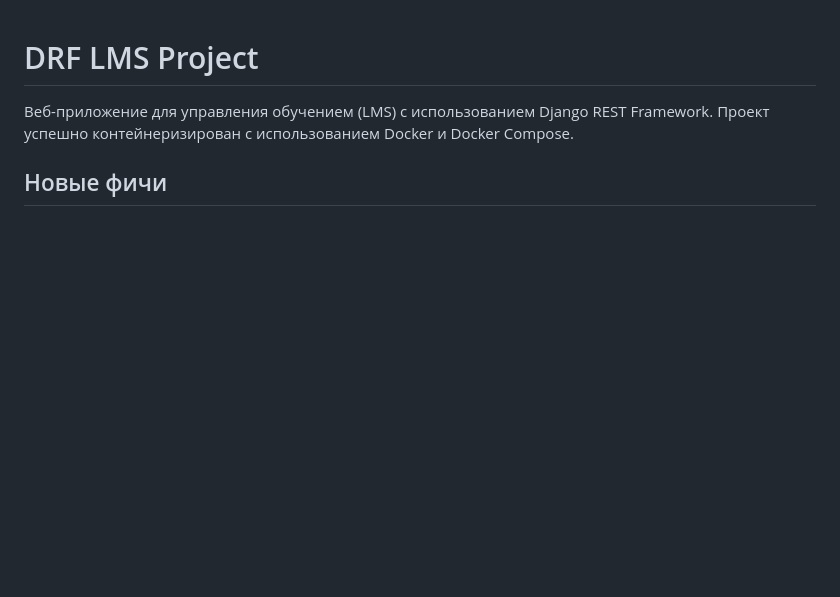
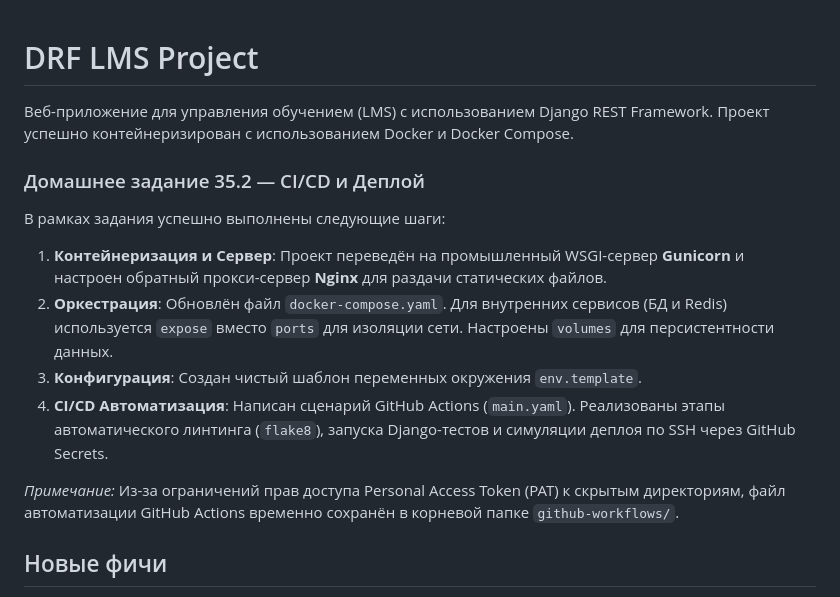
Before and after one commit to MajorDiana2003/drf_lms_project, a Markdown page: README.md, the part around the change. Drawn GitHub-style; blank space fills up the shorter version.

```diff
--- a/README.md
+++ b/README.md
@@ -1,6 +1,17 @@
 # DRF LMS Project
 Веб-приложение для управления обучением (LMS) с использованием Django REST Framework.
 Проект успешно контейнеризирован с использованием Docker и Docker Compose.
+
+### Домашнее задание 35.2 — CI/CD и Деплой
+
+В рамках задания успешно выполнены следующие шаги:
+1. **Контейнеризация и Сервер**: Проект переведён на промышленный WSGI-сервер **Gunicorn** и настроен обратный прокси-сервер **Nginx** для раздачи статических файлов.
+2. **Оркестрация**: Обновлён файл `docker-compose.yaml`. Для внутренних сервисов (БД и Redis) используется `expose` вместо `ports` для изоляции сети. Настроены `volumes` для персистентности данных.
+3. **Конфигурация**: Создан чистый шаблон переменных окружения `env.template`.
+4. **CI/CD Автоматизация**: Написан сценарий GitHub Actions (`main.yaml`). Реализованы этапы автоматического линтинга (`flake8`), запуска Django-тестов и симуляции деплоя по SSH через GitHub Secrets.
+
+*Примечание:* Из-за ограничений прав доступа Personal Access Token (PAT) к скрытым директориям, файл автоматизации GitHub Actions временно сохранён в корневой папке `github-workflows/`.
+
 
 ## Новые фичи
 * **Фоновые задачи (Celery):** Настроена интеграция с Celery для вынесения тяжелых операций в асинхронный фоновый режим.
```
